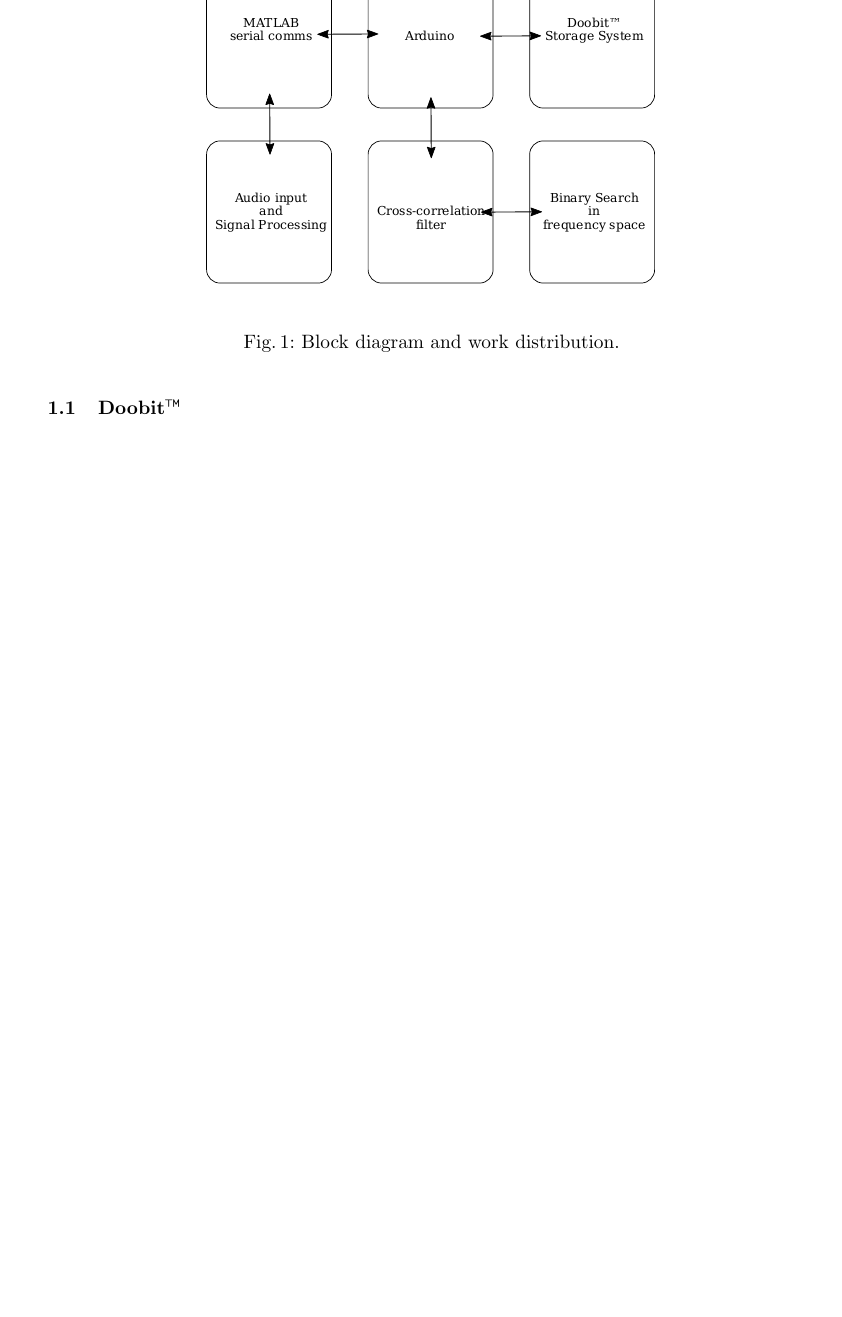
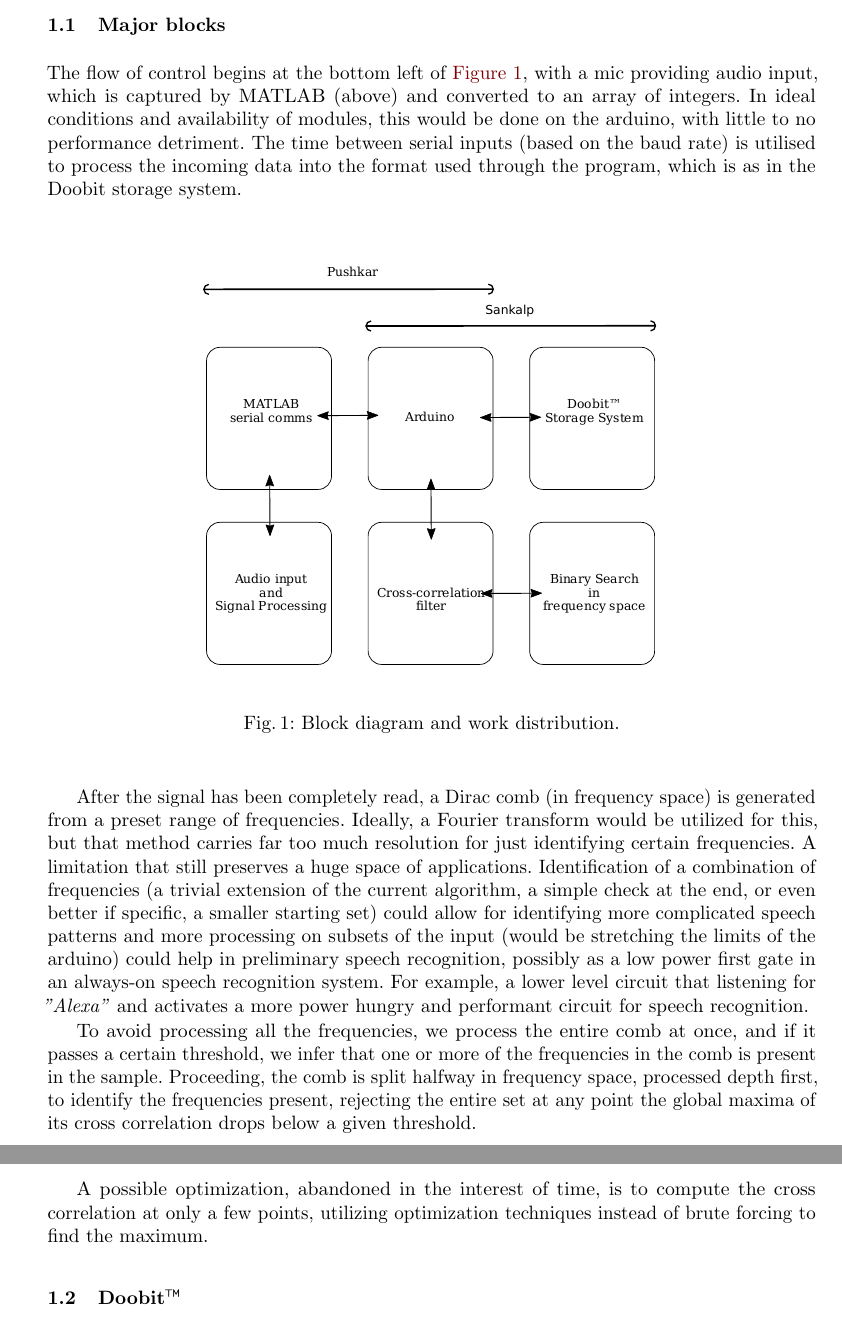
Before and after one commit to sankalpgambhir/ardio, a LaTeX thesis (doc/main.tex, which reads doc/blockd.tex): part of page 2 of 6 before the commit and two parts of pages 2 and 3 of 7 after it, the two joined at a grey line, cut at the place of the change, the shorter picture padded with empty space. Compiled offline with pdfLaTeX.

Commit message:
Basic block descriptions

```diff
--- a/doc/blockd.tex
+++ b/doc/blockd.tex
@@ -1,3 +1,13 @@
+\subsection{Major blocks}
+
+The flow of control begins at the bottom left of \autoref{fig:blockdiag}, with a
+mic providing audio input, which is captured by MATLAB (above) and converted to
+an array of integers. In ideal conditions and availability of modules, this
+would be done on the arduino, with little to no performance detriment. The time
+between serial inputs (based on the baud rate) is utilised to process the
+incoming data into the format used through the program, which is as in the
+Doobit storage system.
+
 \begin{figure}[ht]
     \centering
     \includegraphics[height=0.4\textheight]{fig/blockdiag.pdf}
@@ -5,4 +15,26 @@
     \label{fig:blockdiag}
 \end{figure}
 
-% descrive blocks in brief
+After the signal has been completely read, a Dirac comb (in frequency space) is
+generated from a preset range of frequencies. Ideally, a Fourier transform would
+be utilized for this, but that method carries far too much resolution for just
+identifying certain frequencies. A limitation that still preserves a huge space
+of applications. Identification of a combination of frequencies (a trivial
+extension of the current algorithm, a simple check at the end, or even better if
+specific, a smaller starting set) could allow for identifying more complicated
+speech patterns and more processing on subsets of the input (would be stretching
+the limits of the arduino) could help in preliminary speech recognition,
+possibly as a low power first gate in an always-on speech recognition system.
+For example, a lower level circuit that listening for \emph{"Alexa"} and
+activates a more power hungry and performant circuit for speech recognition.
+
+To avoid processing all the frequencies, we process the entire comb at once, and
+if it passes a certain threshold, we infer that one or more of the frequencies
+in the comb is present in the sample. Proceeding, the comb is split halfway in
+frequency space, processed depth first, to identify the frequencies present,
+rejecting the entire set at any point the global maxima of its cross correlation
+drops below a given threshold.
+
+A possible optimization, abandoned in the interest of time, is to compute the
+cross correlation at only a few points, utilizing optimization techniques
+instead of brute forcing to find the maximum.
```
